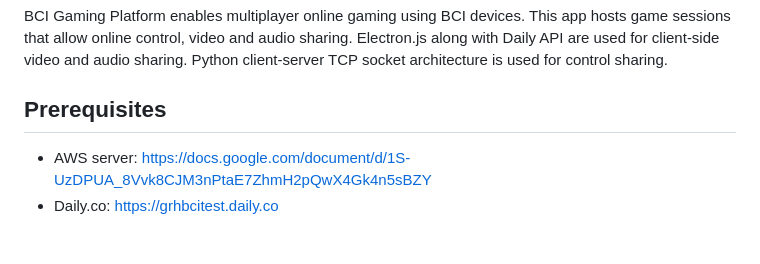
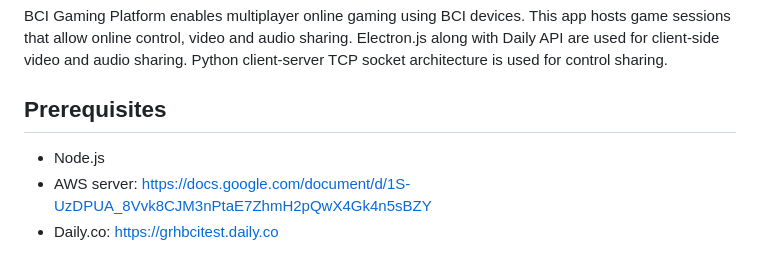
Before and after one commit to GRH-BCI/BCI_Gaming_Platform, a Markdown page: README.md, the part around the change. Drawn GitHub-style.

```diff
--- a/README.md
+++ b/README.md
@@ -5,6 +5,7 @@ This app hosts game sessions that allow online control, video and audio sharing.
 
 ## Prerequisites
 
+- Node.js
 - AWS server: https://docs.google.com/document/d/1S-UzDPUA_8Vvk8CJM3nPtaE7ZhmH2pQwX4Gk4n5sBZY
 - Daily.co: https://grhbcitest.daily.co
 
```
